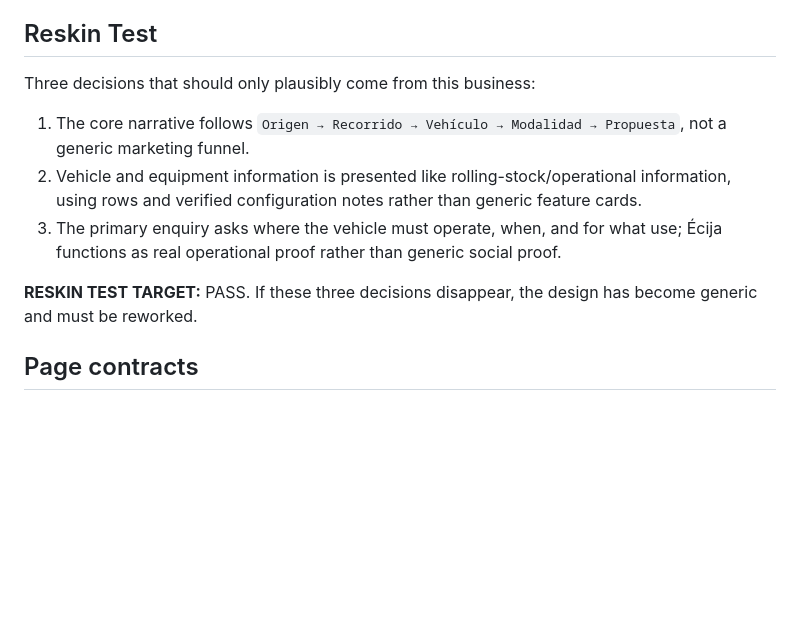
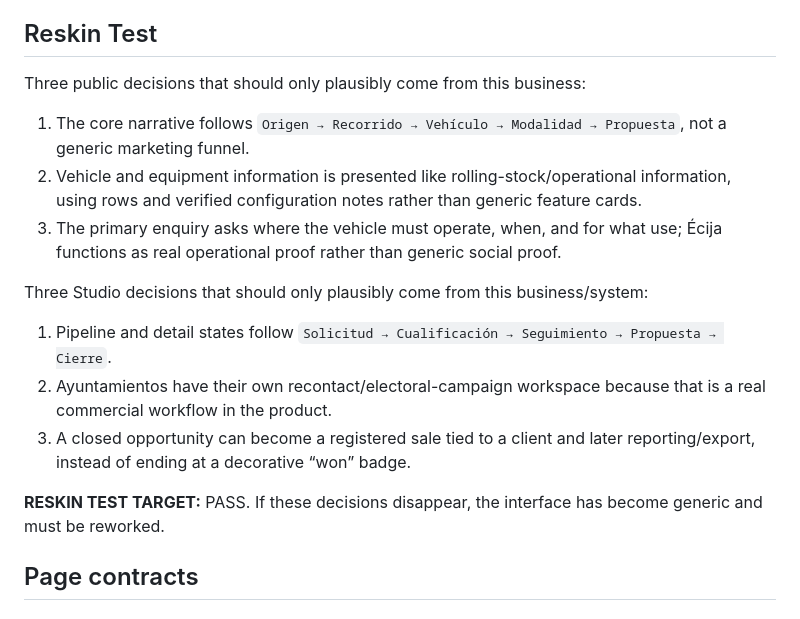
Before and after one commit to vornicx/trenesytranvias, a Markdown page: PROJECT-DESIGN.md, the part around one of its changes. Rendered like a GitHub page; blank space fills up the shorter version.

```diff
--- a/PROJECT-DESIGN.md
+++ b/PROJECT-DESIGN.md
@@ -75,13 +93,19 @@ This primitive comes from how a train/tram project is actually evaluated and mus
 
 ## Reskin Test
 
-Three decisions that should only plausibly come from this business:
+Three public decisions that should only plausibly come from this business:
 
 1. The core narrative follows `Origen → Recorrido → Vehículo → Modalidad → Propuesta`, not a generic marketing funnel.
 2. Vehicle and equipment information is presented like rolling-stock/operational information, using rows and verified configuration notes rather than generic feature cards.
 3. The primary enquiry asks where the vehicle must operate, when, and for what use; Écija functions as real operational proof rather than generic social proof.
 
-**RESKIN TEST TARGET:** PASS. If these three decisions disappear, the design has become generic and must be reworked.
+Three Studio decisions that should only plausibly come from this business/system:
+
+1. Pipeline and detail states follow `Solicitud → Cualificación → Seguimiento → Propuesta → Cierre`.
+2. Ayuntamientos have their own recontact/electoral-campaign workspace because that is a real commercial workflow in the product.
+3. A closed opportunity can become a registered sale tied to a client and later reporting/export, instead of ending at a decorative “won” badge.
+
+**RESKIN TEST TARGET:** PASS. If these decisions disappear, the interface has become generic and must be reworked.
 
 ## Page contracts
 
```
Also changed, not shown: other parts of PROJECT-DESIGN.md (+41 -9 lines).
